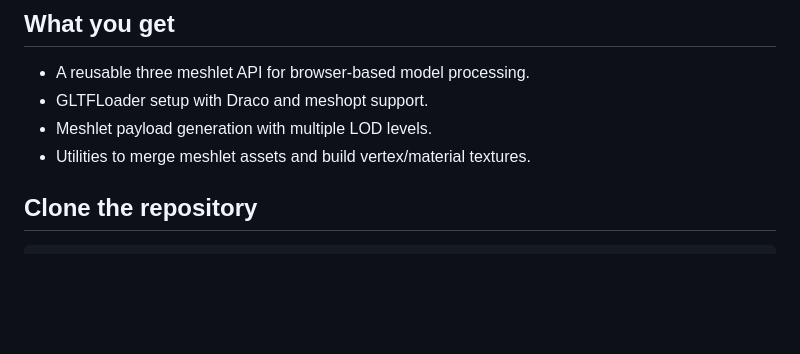
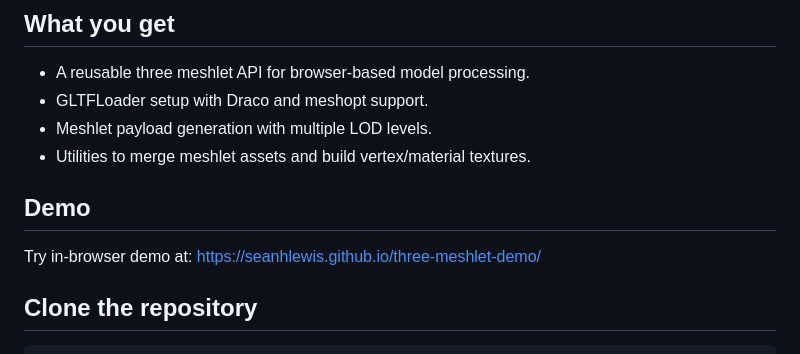
Before and after one commit to seanhlewis/three-meshlet, a Markdown page: README.md, the part around the change. GitHub-like rendering; blank space fills up the shorter version.

```diff
--- a/README.md
+++ b/README.md
@@ -12,6 +12,10 @@ This repository contains two parts: the reusable library in `src/` and a separat
 - GLTFLoader setup with Draco and meshopt support.
 - Meshlet payload generation with multiple LOD levels.
 - Utilities to merge meshlet assets and build vertex/material textures.
+
+## Demo
+
+Try in-browser demo at: https://seanhlewis.github.io/three-meshlet-demo/
 
 ## Clone the repository
 
```
